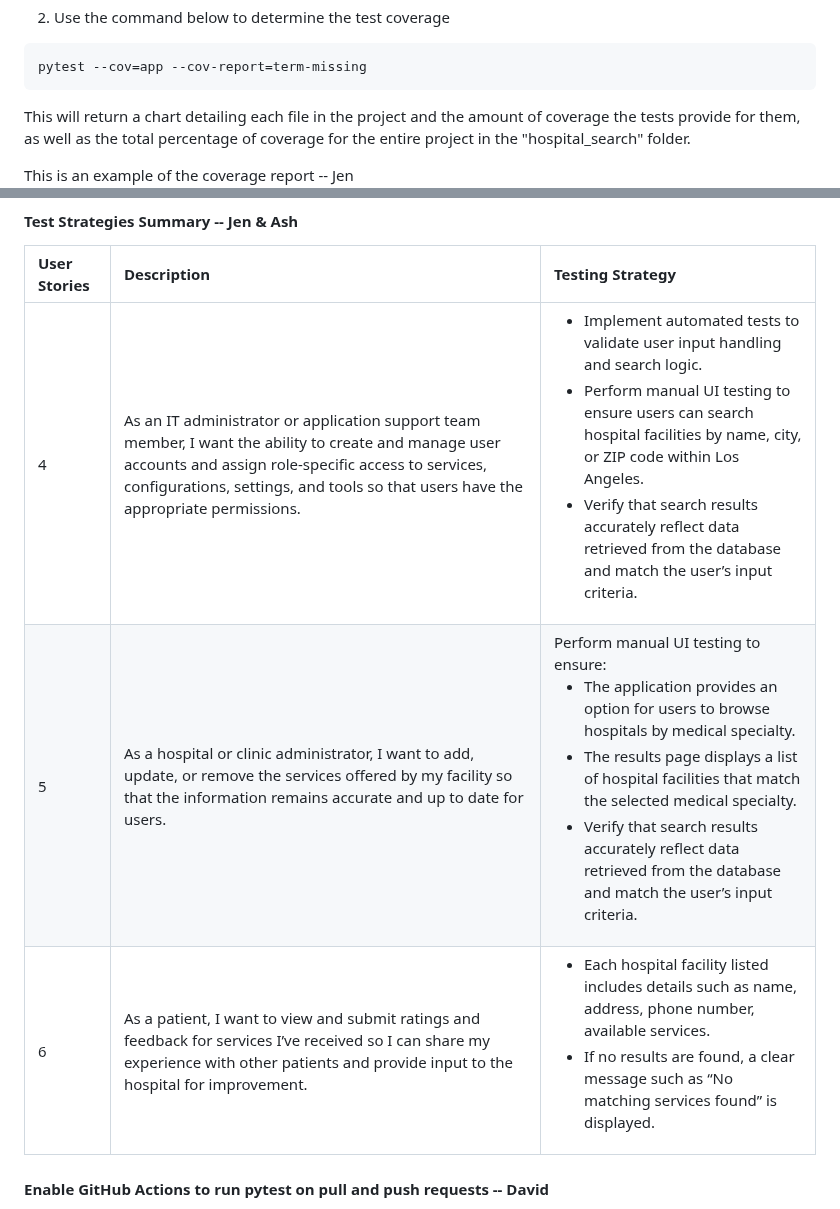
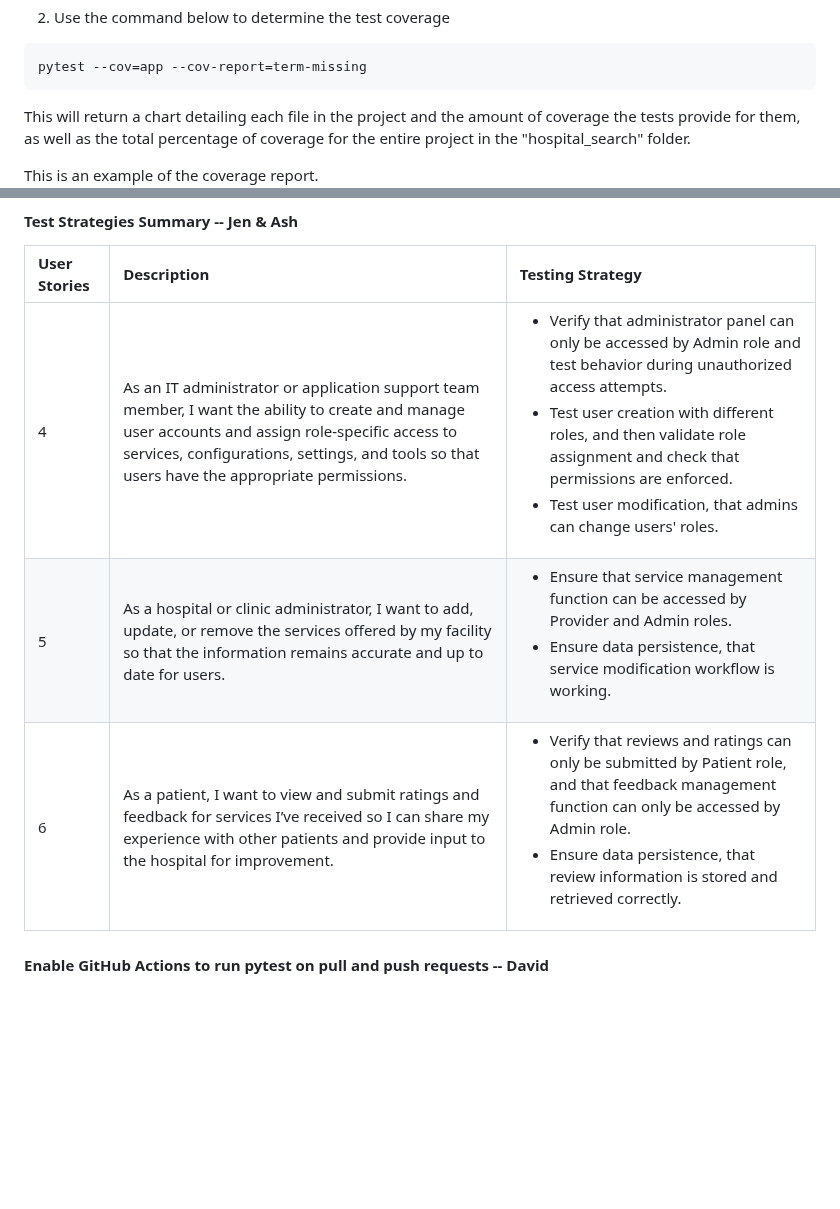
Before and after one commit to davidmertenjones/ist-303-team-kanto-project, a Markdown page: README.md, 2 parts joined by grey strips. Rendered like a GitHub page; blank space fills up the shorter version.

Commit message:
Update README.md
updated testing strategies

````diff
--- a/README.md
+++ b/README.md
@@ -61,7 +61,7 @@ pytest --cov=app --cov-report=term-missing
 ```
 This will return a chart detailing each file in the project and the amount of coverage the tests provide for them, as well as the total percentage of coverage for the entire project in the "hospital_search" folder.
 
-This is an example of the coverage report -- Jen
+This is an example of the coverage report.
 ![This is an example of the coverage report.](https://github.com/davidmertenjones/ist-303-team-kanto-project/blob/main/testsummary.png)
 
 # A Hospital Facilities Catalog
@@ -353,9 +353,9 @@ Refer to [Steps to run and test the application](#steps-to-run-and-test-the-appl
 #### Test Strategies Summary -- Jen & Ash
 | <div style="width: 100px;">User Stories</div> | <div style="width: 500px;">Description</div> |<div style="width: 500px;">Testing Strategy</div> |
 | :----- | :------ | :---------- |
-| 4   | As an IT administrator or application support team member, I want the ability to create and manage user accounts and assign role-specific access to services, configurations, settings, and tools so that users have the appropriate permissions. | <ul><li>Implement automated tests to validate user input handling and search logic.</li><li>Perform manual UI testing to ensure users can search hospital facilities by name, city, or ZIP code within Los Angeles.</li><li>Verify that search results accurately reflect data retrieved from the database and match the user’s input criteria.</li></ul> |
-| 5   | As a hospital or clinic administrator, I want to add, update, or remove the services offered by my facility so that the information remains accurate and up to date for users. | Perform manual UI testing to ensure: <ul><li>The application provides an option for users to browse hospitals by medical specialty.</li><li>The results page displays a list of hospital facilities that match the selected medical specialty.</li><li>Verify that search results accurately reflect data retrieved from the database and match the user’s input criteria.</li></ul> |
-| 6   | As a patient, I want to view and submit ratings and feedback for services I’ve received so I can share my experience with other patients and provide input to the hospital for improvement. | <ul><li>Each hospital facility listed includes details such as name, address, phone number, available services.</li><li>If no results are found, a clear message such as “No matching services found” is displayed.</li></ul> |
+| 4   | As an IT administrator or application support team member, I want the ability to create and manage user accounts and assign role-specific access to services, configurations, settings, and tools so that users have the appropriate permissions. | <ul><li>Verify that administrator panel can only be accessed by Admin role and test behavior during unauthorized access attempts.</li><li>Test user creation with different roles, and then validate role assignment and check that permissions are enforced.</li><li>Test user modification, that admins can change users' roles.</li></ul> |
+| 5   | As a hospital or clinic administrator, I want to add, update, or remove the services offered by my facility so that the information remains accurate and up to date for users. | <ul><li> Ensure that service management function can be accessed by Provider and Admin roles. </li><li> Ensure data persistence, that service modification workflow is working. </li></ul> |
+| 6   | As a patient, I want to view and submit ratings and feedback for services I’ve received so I can share my experience with other patients and provide input to the hospital for improvement. | <ul><li>Verify that reviews and ratings can only be submitted by Patient role, and that feedback management function can only be accessed by Admin role. </li><li> Ensure data persistence, that review information is stored and retrieved correctly. </li></ul> |
 
 #### Enable GitHub Actions to run pytest on pull and push requests -- David
 To trigger on push and pull_request events and run pytest, create a workflow file named actions.yml in .github/workflows/:
````
